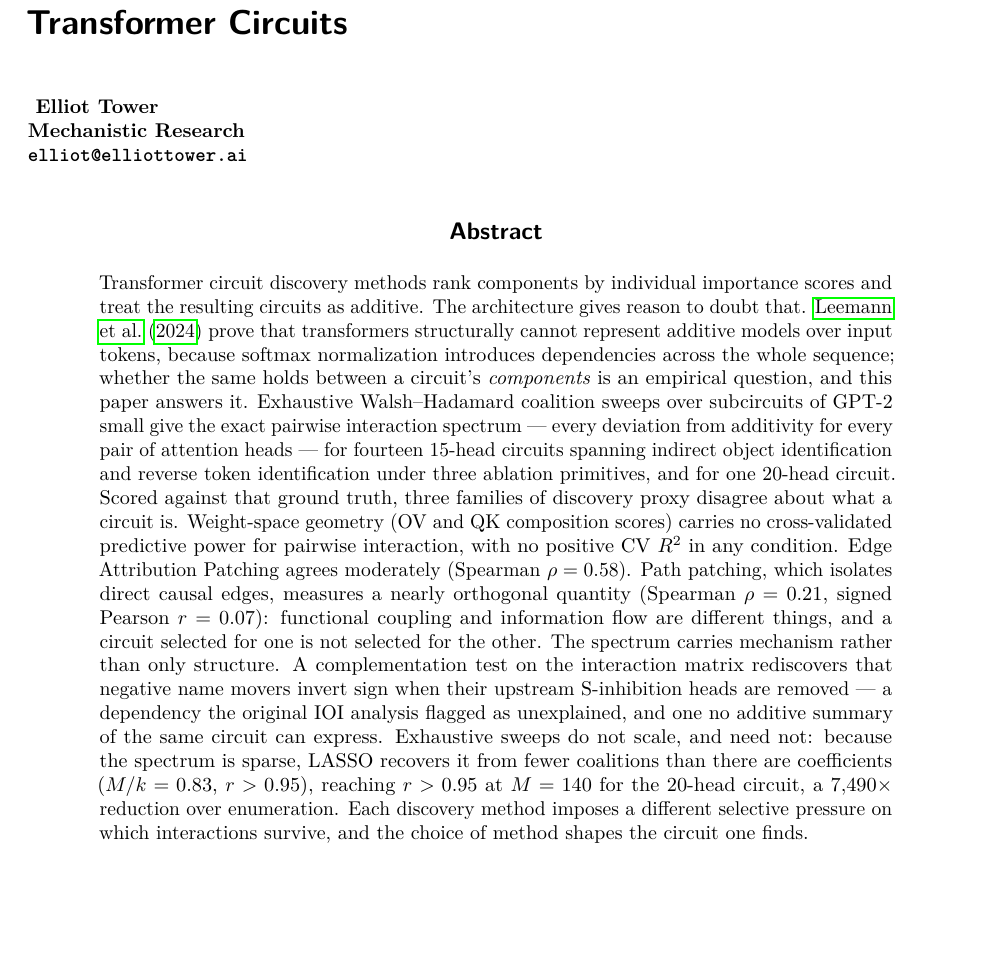
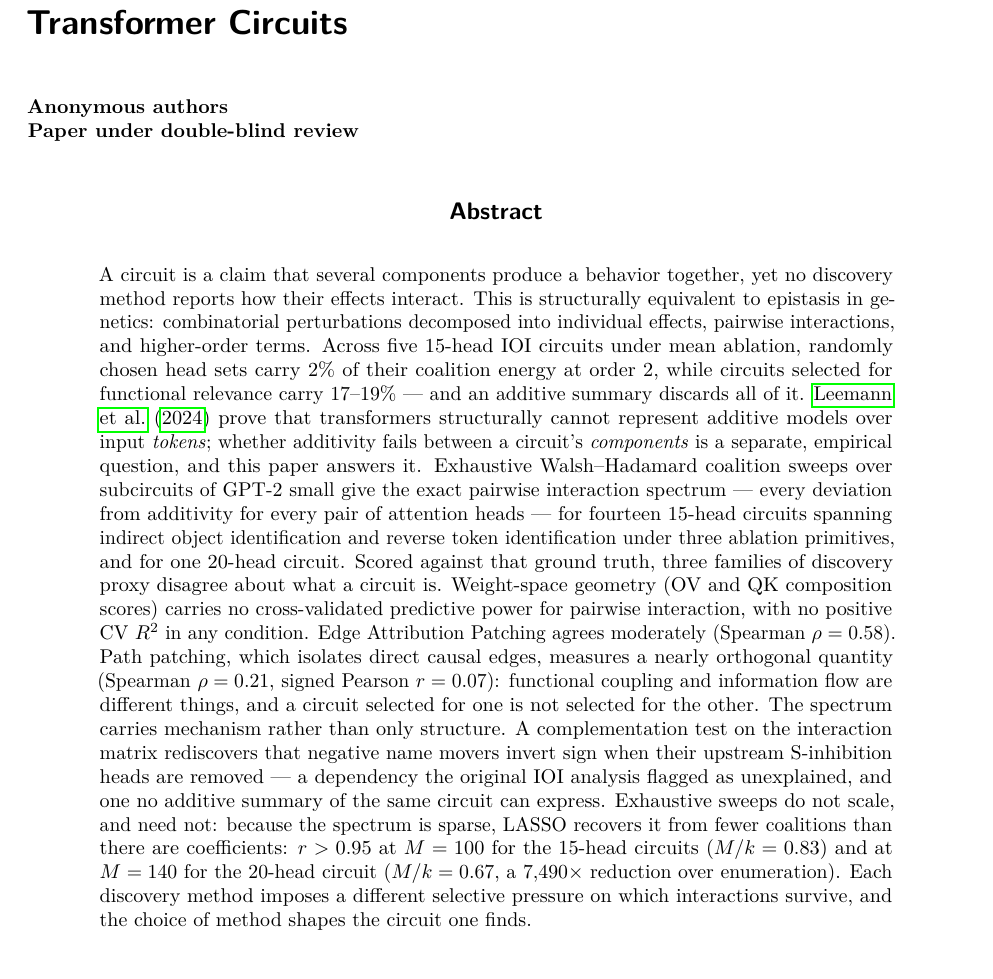
Before and after one commit to elliottower/epistatic-circuits, a LaTeX paper (paper/main.tex): part of page 1 of 17, cut so that both start at the same text, the shorter picture padded with empty space. Compiled offline with pdfLaTeX.

Commit message:
Rewrite the abstract opening around the epistasis equivalence

```diff
--- a/paper/main.tex
+++ b/paper/main.tex
@@ -41,12 +42,16 @@
 \maketitle
 
 \begin{abstract}
-Transformer circuit discovery methods rank components by individual importance scores
-and treat the resulting circuits as additive. The architecture gives reason to doubt
-that. \citet{leemann2024slalom} prove that transformers structurally cannot represent
-additive models over input tokens, because softmax normalization introduces
-dependencies across the whole sequence; whether the same holds between a circuit's
-\emph{components} is an empirical question, and this paper answers it. Exhaustive
+A circuit is a claim that several components produce a behavior together, yet no
+discovery method reports how their effects interact. This is structurally equivalent
+to epistasis in genetics: combinatorial perturbations decomposed into individual
+effects, pairwise interactions, and higher-order terms. Across five 15-head IOI
+circuits under mean ablation, randomly chosen head sets carry 2\% of their coalition
+energy at order 2, while circuits selected for functional relevance carry 17--19\% ---
+and an additive summary discards all of it. \citet{leemann2024slalom} prove that transformers structurally cannot
+represent additive models over input \emph{tokens}; whether additivity fails between a
+circuit's \emph{components} is a separate, empirical question, and this paper answers
+it. Exhaustive
 Walsh--Hadamard coalition sweeps over subcircuits of GPT-2 small give the exact
 pairwise interaction spectrum --- every deviation from additivity for every pair of
 attention heads --- for fourteen 15-head circuits spanning indirect object
@@ -65,9 +70,9 @@ the interaction matrix rediscovers that negative name movers invert sign when th
 upstream S-inhibition heads are removed --- a dependency the original IOI analysis
 flagged as unexplained, and one no additive summary of the same circuit can express.
 Exhaustive sweeps do not scale, and need not: because the spectrum is sparse, LASSO
-recovers it from fewer coalitions than there are coefficients ($M/k = 0.83$,
-$r > 0.95$), reaching $r > 0.95$ at $M = 140$ for the 20-head circuit, a
-$7{,}490\times$ reduction over enumeration. Each discovery method imposes a different
+recovers it from fewer coalitions than there are coefficients: $r > 0.95$ at
+$M = 100$ for the 15-head circuits ($M/k = 0.83$) and at $M = 140$ for the 20-head
+circuit ($M/k = 0.67$, a $7{,}490\times$ reduction over enumeration). Each discovery method imposes a different
 selective pressure on which interactions survive, and the choice of method shapes the
 circuit one finds.
 \end{abstract}
```
Also changed, not shown: paper/main.tex (13 more changed lines).
